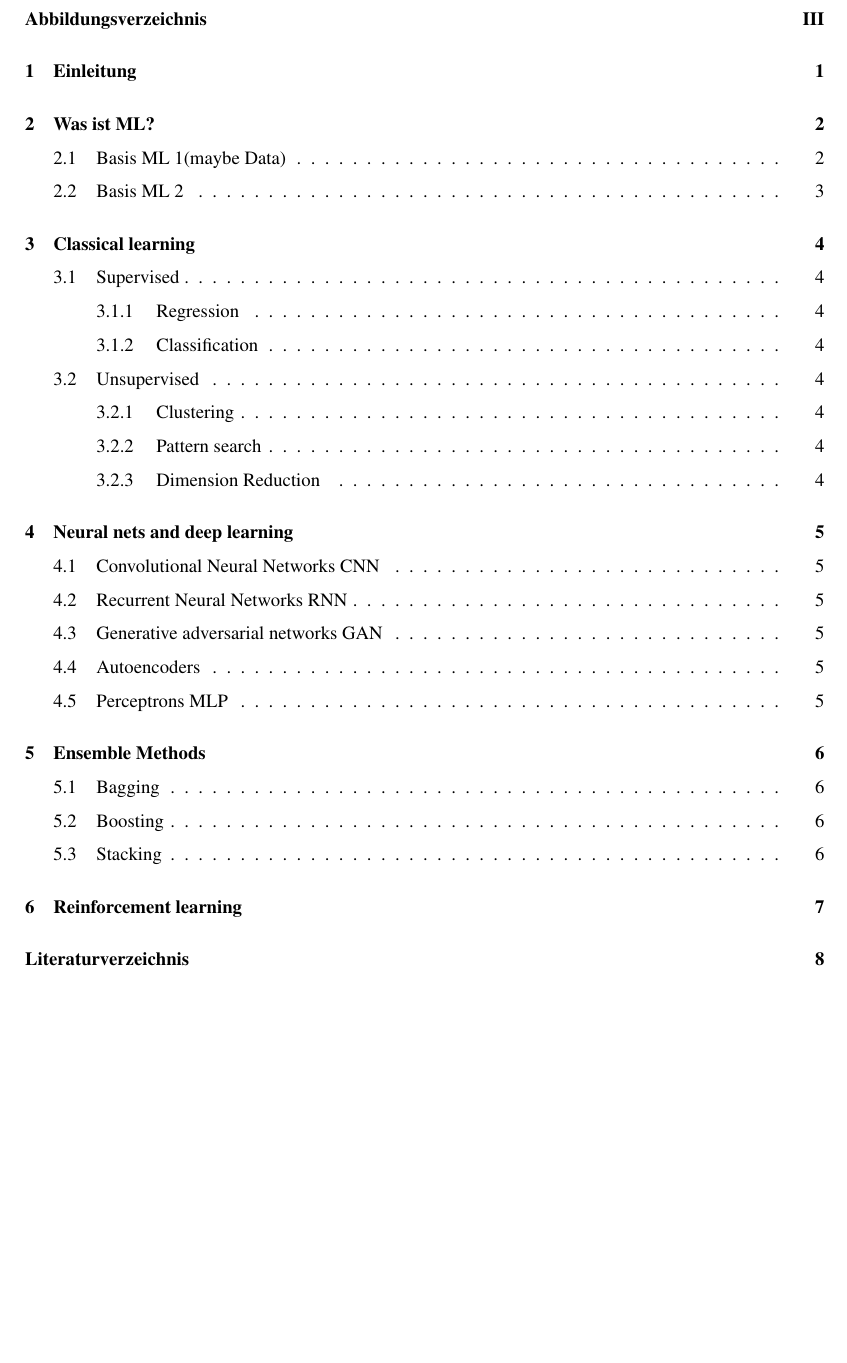
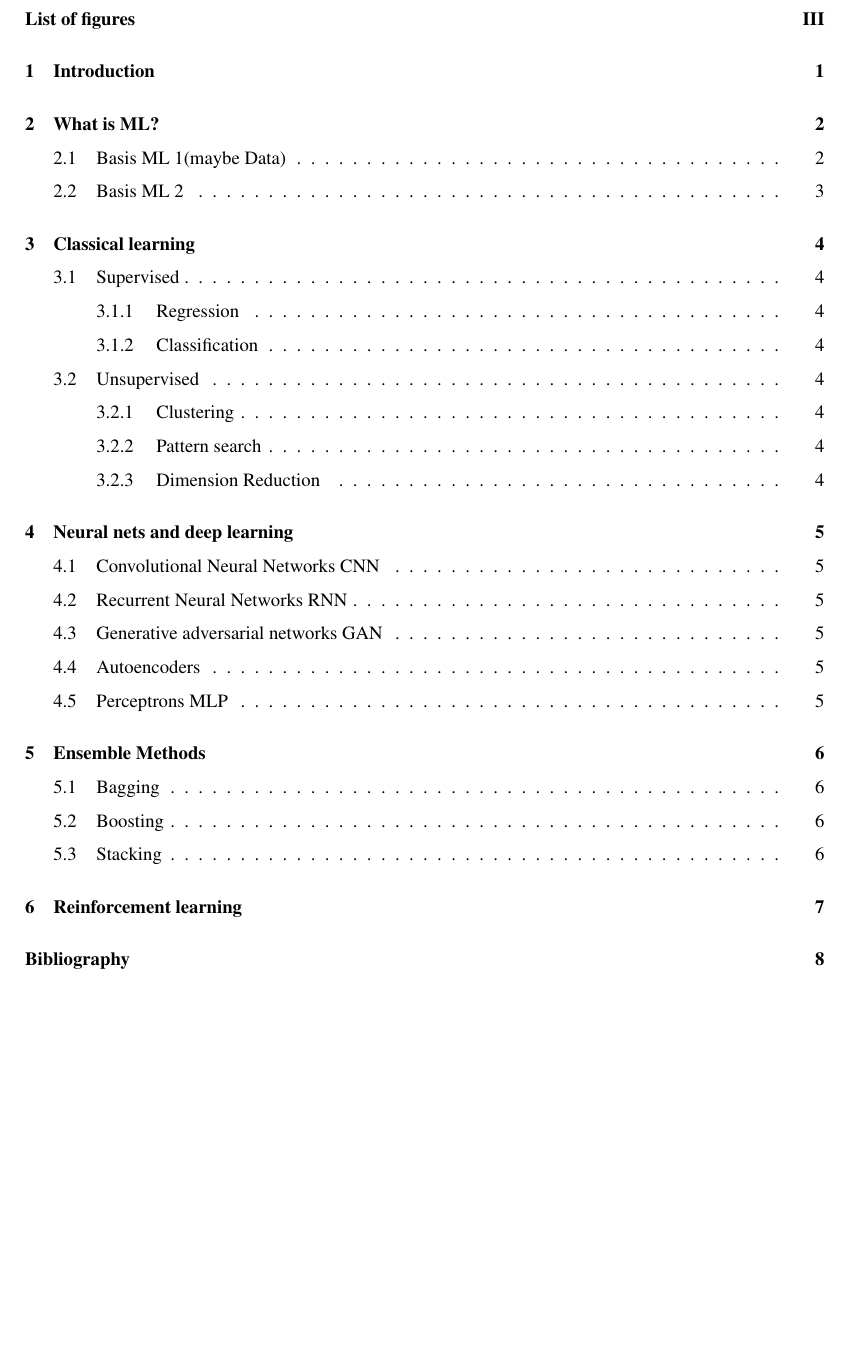
Before and after one commit to XamLe/facial_emotion, a LaTeX document (ML-Methods/MLmethods.tex): part of page 2 of 11, cut at the place of the change. Compiled offline with pdfLaTeX.

Commit message:
Add files via upload

```diff
--- a/ML-Methods/MLmethods.tex
+++ b/ML-Methods/MLmethods.tex
@@ -44,7 +44,7 @@ Max Lewerenz - Giulia Satiko Maesaka - John-Robert Wrage}}\\*[30mm]
 \tableofcontents
 \newpage
 
-\addcontentsline{toc}{section}{Abbildungsverzeichnis}
+\addcontentsline{toc}{section}{List of figures}
 \listoffigures
 \newpage
 
@@ -57,7 +57,7 @@ Max Lewerenz - Giulia Satiko Maesaka - John-Robert Wrage}}\\*[30mm]
 
 \pagenumbering{arabic}
 \setcounter{page}{1}
-\section{Einleitung}
+\section{Introduction}
 
 What is this paper for?
 What are the main goals?
@@ -71,7 +71,7 @@ this is for ourself. We want to build an overview about the common algorithms, h
 %%%%%%%%%%%%%%%%%%%%%%%%%%%%%%%%%%%%%%%%%%%%%%%%%%%%%%%%%
 
 
-\section{Was ist ML?}
+\section{What is ML?}
 First some words about ML. Maybe from Lotz, first chapter?
 Next we could use this grapic to visualize the topic.
 \begin{figure}[hbtp]
@@ -223,8 +223,8 @@ Maybe we can use the insights we generate while solving our problem to fill this
 %%%%%%%%%%%%%%%%%%%%%%%%%%%%%%%%%%%%%%%%%%%%%%%%%%%%%%%%%
 
 \begingroup
-\addcontentsline{toc}{section}{Literaturverzeichnis}
-\renewcommand*\refname{Literaturverzeichnis}
+\addcontentsline{toc}{section}{Bibliography}
+\renewcommand*\refname{Bibliography}
 
 \begin{thebibliography}{----}
 % Check - Korrekt
```
Also changed, not shown: ML-Methods/MLmethods.pdf, 4 other files.
